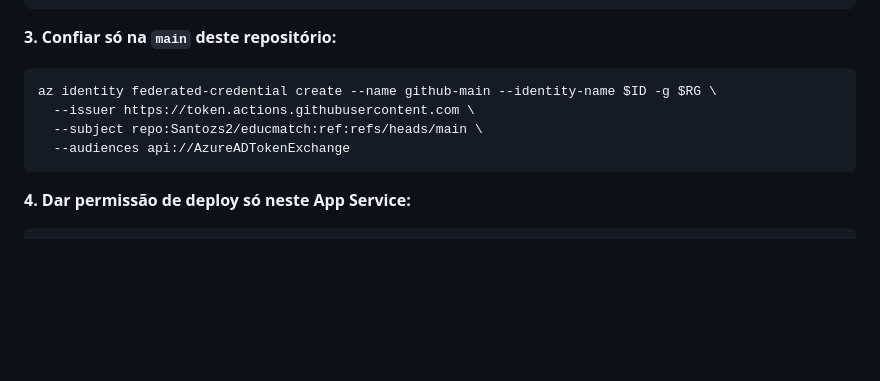
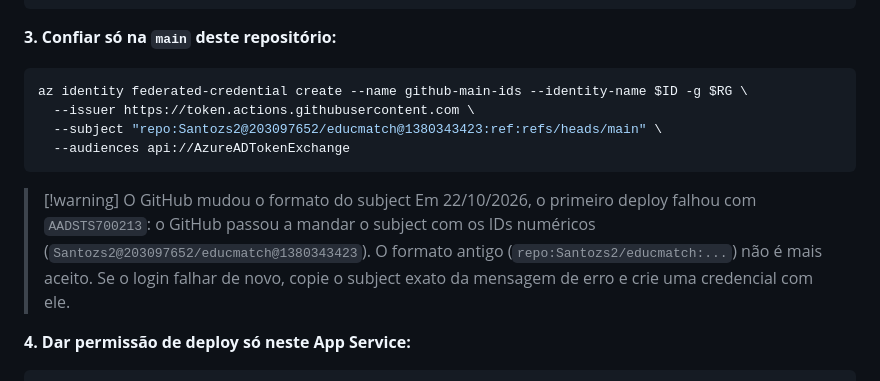
Before and after one commit to Santozs2/educmatch, a Markdown page: docs/specs/spec-deploy-github-actions.md, the part around the change. Drawn GitHub-style; blank space fills up the shorter version.

Commit message:
docs(deploy): subject do OIDC com IDs numericos e DoD do primeiro deploy

````diff
--- a/docs/specs/spec-deploy-github-actions.md
+++ b/docs/specs/spec-deploy-github-actions.md
@@ -104,11 +104,16 @@ az identity create -n $ID -g $RG
 
 **3. Confiar só na `main` deste repositório:**
 ```bash
-az identity federated-credential create --name github-main --identity-name $ID -g $RG \
+az identity federated-credential create --name github-main-ids --identity-name $ID -g $RG \
   --issuer https://token.actions.githubusercontent.com \
-  --subject repo:Santozs2/educmatch:ref:refs/heads/main \
+  --subject "repo:Santozs2@203097652/educmatch@1380343423:ref:refs/heads/main" \
   --audiences api://AzureADTokenExchange
 ```
+> [!warning] O GitHub mudou o formato do subject
+> Em 22/10/2026, o primeiro deploy falhou com `AADSTS700213`: o GitHub passou a
+> mandar o subject com os IDs numéricos (`Santozs2@203097652/educmatch@1380343423`).
+> O formato antigo (`repo:Santozs2/educmatch:...`) não é mais aceito. Se o login
+> falhar de novo, copie o subject exato da mensagem de erro e crie uma credencial com ele.
 
 **4. Dar permissão de deploy só neste App Service:**
 ```bash
````
